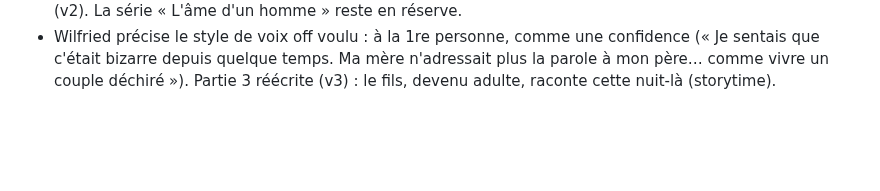
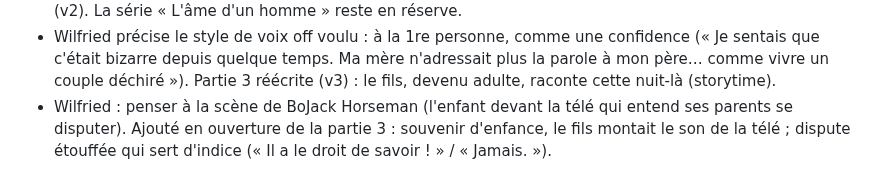
Before and after one commit to gamshy444-lgtm/appliactions-gpme, a Markdown page: tiktok/JOURNAL.md, the part around the change. Drawn GitHub-style; blank space fills up the shorter version.

```diff
--- a/tiktok/JOURNAL.md
+++ b/tiktok/JOURNAL.md
@@ -106,3 +106,4 @@ Tout ce qui a été dit et décidé, dans l'ordre. On s'en sert pour réviser en
 - Wilfried valide le concept « L'âme d'un homme ». Épisode 1 « Il faut qu'on parle » écrit : ame-d-un-homme-ep1/SCRIPT.md.
 - Wilfried : « fais un truc comme ça en reprenant notre idée de secret de famille ». Partie 3 réécrite au format « âme » : l'âme du faux père (voix de Nicolas = le narrateur des parties 1-2) commente pendant qu'il sourit ; la mère le piège (« Bonsoir, chéri. ») et son âme se tait. Fichier : le-secret-ep3/SCRIPT.md (v2). La série « L'âme d'un homme » reste en réserve.
 - Wilfried précise le style de voix off voulu : à la 1re personne, comme une confidence (« Je sentais que c'était bizarre depuis quelque temps. Ma mère n'adressait plus la parole à mon père… comme vivre un couple déchiré »). Partie 3 réécrite (v3) : le fils, devenu adulte, raconte cette nuit-là (storytime).
+- Wilfried : penser à la scène de BoJack Horseman (l'enfant devant la télé qui entend ses parents se disputer). Ajouté en ouverture de la partie 3 : souvenir d'enfance, le fils montait le son de la télé ; dispute étouffée qui sert d'indice (« Il a le droit de savoir ! » / « Jamais. »).
```
Also changed, not shown: tiktok/le-secret-ep3/SCRIPT.md (+8 -1 lines).
